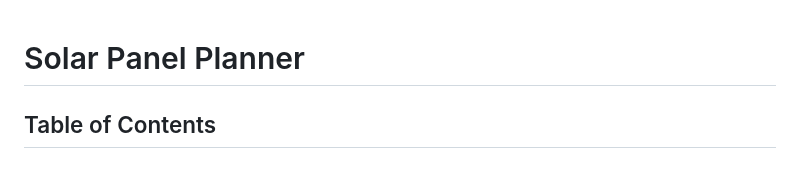
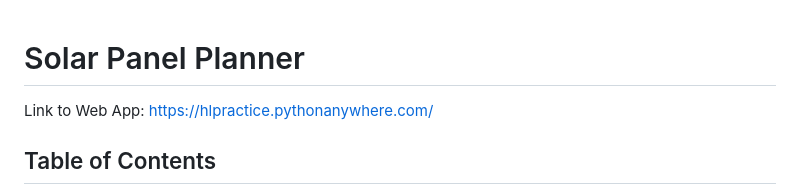
Before and after one commit to chingu-voyages/v52-tier3-team-30, a Markdown page: README.md, the part around the change. Rendered like a GitHub page.

Commit message:
Add link to README.md

```diff
--- a/README.md
+++ b/README.md
@@ -1,4 +1,6 @@
 # Solar Panel Planner
+
+Link to Web App: https://hlpractice.pythonanywhere.com/
 
 ## Table of Contents
 
```
